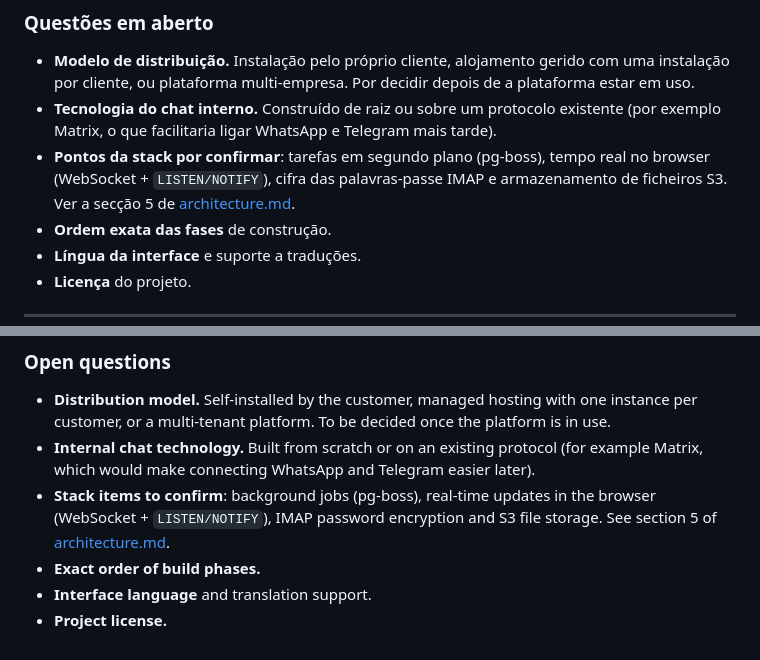
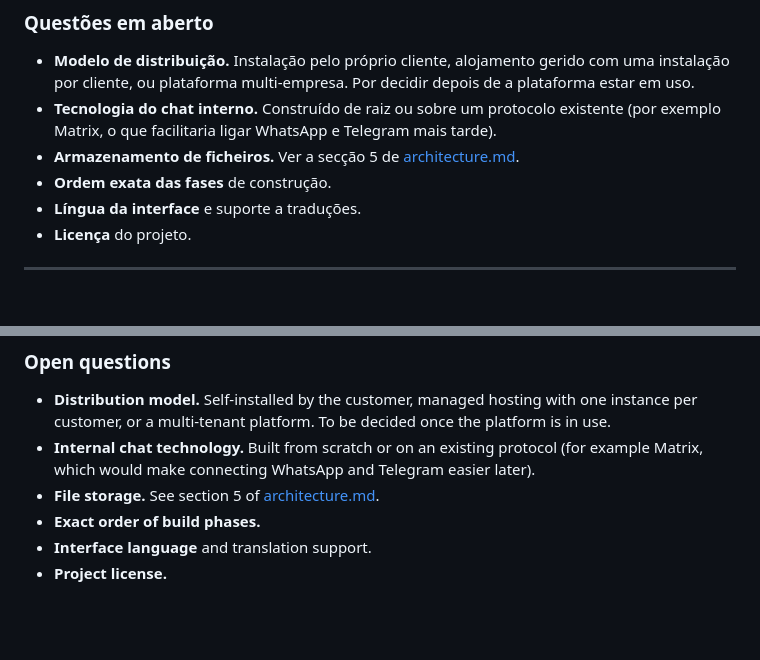
Before and after one commit to fernandomozone/maat, a Markdown page: docs/vision-and-decisions.md, 2 parts joined by grey strips. Rendered like a GitHub page; blank space fills up the shorter version.

```diff
--- a/docs/vision-and-decisions.md
+++ b/docs/vision-and-decisions.md
@@ -60,7 +60,7 @@ Exemplos:
 
 - **Modelo de distribuição.** Instalação pelo próprio cliente, alojamento gerido com uma instalação por cliente, ou plataforma multi-empresa. Por decidir depois de a plataforma estar em uso.
 - **Tecnologia do chat interno.** Construído de raiz ou sobre um protocolo existente (por exemplo Matrix, o que facilitaria ligar WhatsApp e Telegram mais tarde).
-- **Pontos da stack por confirmar**: tarefas em segundo plano (pg-boss), tempo real no browser (WebSocket + `LISTEN/NOTIFY`), cifra das palavras-passe IMAP e armazenamento de ficheiros S3. Ver a secção 5 de [architecture.md](architecture.md).
+- **Armazenamento de ficheiros.** Ver a secção 5 de [architecture.md](architecture.md).
 - **Ordem exata das fases** de construção.
 - **Língua da interface** e suporte a traduções.
 - **Licença** do projeto.
@@ -123,7 +123,7 @@ Examples:
 
 - **Distribution model.** Self-installed by the customer, managed hosting with one instance per customer, or a multi-tenant platform. To be decided once the platform is in use.
 - **Internal chat technology.** Built from scratch or on an existing protocol (for example Matrix, which would make connecting WhatsApp and Telegram easier later).
-- **Stack items to confirm**: background jobs (pg-boss), real-time updates in the browser (WebSocket + `LISTEN/NOTIFY`), IMAP password encryption and S3 file storage. See section 5 of [architecture.md](architecture.md).
+- **File storage.** See section 5 of [architecture.md](architecture.md).
 - **Exact order of build phases.**
 - **Interface language** and translation support.
 - **Project license.**
```
Also changed, not shown: AGENTS.md (+1 -1 lines), docs/architecture.md (+10 -14 lines).
